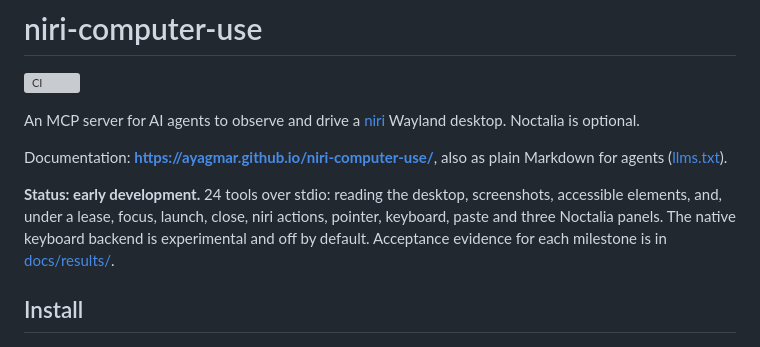
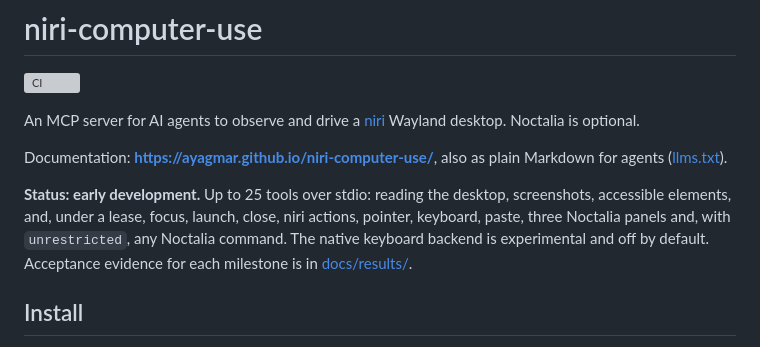
Before and after one commit to ayagmar/niri-computer-use, a Markdown page: README.md, the part around the change. Drawn GitHub-style; grey boxes are pictures that could not be loaded.

Commit message:
docs(readme): count the noctalia tool

```diff
--- a/README.md
+++ b/README.md
@@ -6,7 +6,7 @@ An MCP server for AI agents to observe and drive a [niri](https://github.com/nir
 
 Documentation: **https://ayagmar.github.io/niri-computer-use/**, also as plain Markdown for agents ([llms.txt](https://ayagmar.github.io/niri-computer-use/llms.txt)).
 
-**Status: early development.** 24 tools over stdio: reading the desktop, screenshots, accessible elements, and, under a lease, focus, launch, close, niri actions, pointer, keyboard, paste and three Noctalia panels. The native keyboard backend is experimental and off by default. Acceptance evidence for each milestone is in [docs/results/](docs/results/).
+**Status: early development.** Up to 25 tools over stdio: reading the desktop, screenshots, accessible elements, and, under a lease, focus, launch, close, niri actions, pointer, keyboard, paste, three Noctalia panels and, with `unrestricted`, any Noctalia command. The native keyboard backend is experimental and off by default. Acceptance evidence for each milestone is in [docs/results/](docs/results/).
 
 ## Install
 
```
